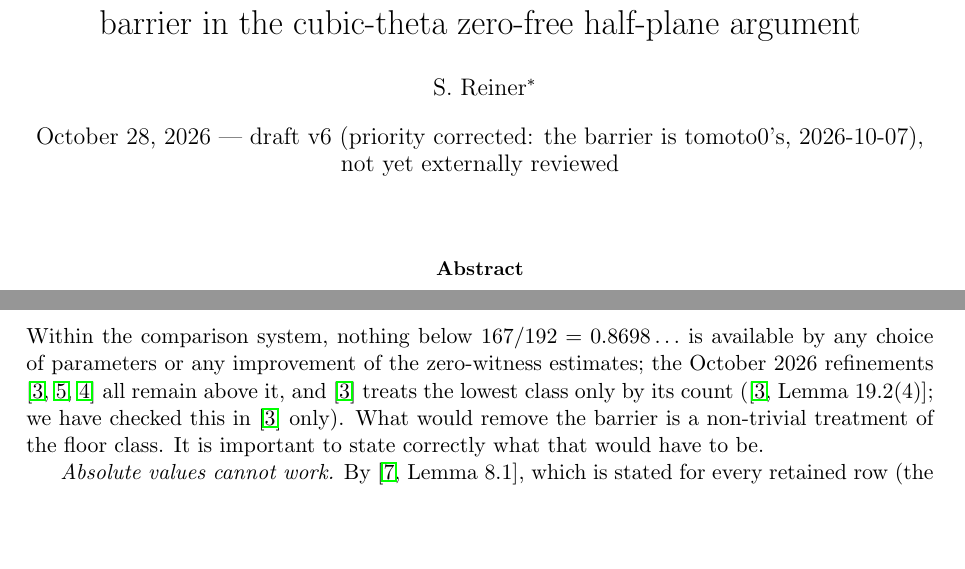
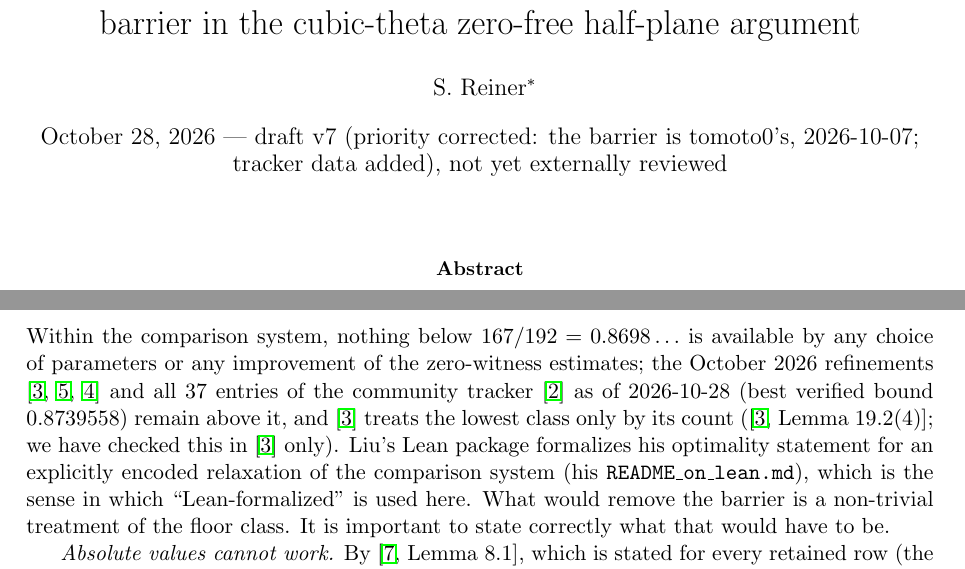
Before and after one commit to s-reiner/rh-notes-2026, a LaTeX paper (floor-class-barrier.tex): two parts of pages 1 and 4 of 5, joined at a grey line, cut so that both start at the same text, the shorter picture padded with empty space. Compiled offline with pdfLaTeX.

Commit message:
Barrier note v7: tracker data (37 entries, best 0.8739558, all above 167/192); Liu's Lean optimality scope caveat

```diff
--- a/floor-class-barrier.tex
+++ b/floor-class-barrier.tex
@@ -7,7 +7,7 @@
 \renewcommand{\Re}{\operatorname{Re}}
 \title{A Lean-checked, counts-independent form of tomoto0's floor-class barrier in the cubic-theta zero-free half-plane argument}
 \author{S.~Reiner\thanks{The exponent bookkeeping was carried out with the assistance of Claude (Anthropic), by two independent model instances reading the manuscripts, and cross-checked against Liu's formalized constants. The author takes responsibility for the content.}}
-\date{October 28, 2026 --- draft v6 (priority corrected: the barrier is tomoto0's, 2026-10-07), not yet externally reviewed}
+\date{October 28, 2026 --- draft v7 (priority corrected: the barrier is tomoto0's, 2026-10-07; tracker data added), not yet externally reviewed}
 \begin{document}
 \maketitle
 
@@ -73,7 +73,7 @@ Lemma~20.2 of \cite{Ope26} certifies $-E^*\ge49/440640\approx1.11\cdot10^{-4}$.
 
 \section{The problem this isolates, and why it is not a mean-value problem}
 
-Within the comparison system, nothing below $167/192=0.8698\ldots$ is available by any choice of parameters or any improvement of the zero-witness estimates; the October 2026 refinements \cite{Liu26,XS26a,Liu26b} all remain above it, and \cite{Liu26} treats the lowest class only by its count (\cite[Lemma~19.2(4)]{Liu26}; we have checked this in \cite{Liu26} only). What would remove the barrier is a non-trivial treatment of the floor class. It is important to state correctly what that would have to be.
+Within the comparison system, nothing below $167/192=0.8698\ldots$ is available by any choice of parameters or any improvement of the zero-witness estimates; the October 2026 refinements \cite{Liu26,XS26a,Liu26b} and all 37 entries of the community tracker \cite{Tracker} as of 2026-10-28 (best verified bound $0.8739558$) remain above it, and \cite{Liu26} treats the lowest class only by its count (\cite[Lemma~19.2(4)]{Liu26}; we have checked this in \cite{Liu26} only). Liu's Lean package formalizes his optimality statement for an explicitly encoded relaxation of the comparison system (his \texttt{README\_on\_lean.md}), which is the sense in which ``Lean-formalized'' is used here. What would remove the barrier is a non-trivial treatment of the floor class. It is important to state correctly what that would have to be.
 
 \emph{Absolute values cannot work.} By \cite[Lemma~8.1]{Ope26}, which is stated for every retained row (the floor bin included; cf.\ \cite[\S10.5]{Ope26}), for every $\psi$ in the finite twist family $X_u$ one has $|L_{\mathrm{orig}}(s,\psi)|+|L_{\mathrm{orig}}(s,\psi)^{-1}|\ll U^{\varepsilon}$ for $\Re s\ge a+6e$, $|\Im s|\le(3i+2)T_1$, and $|L_{\mathrm{orig}}(1-a-6e+it,\psi)|\ll U^{a-1/2+12e+\varepsilon}(3+T_1)^C$; here $L_{\mathrm{orig}}$ differs from $L^S$ by a bounded two-sided factor and the height factor is absorbed by the choice of $\tau$ in \cite[\S11]{Ope26}. The retained lines $\Re s=a_0+16e$, $\Re w=1-a_0-6e$ lie in this region. Consequently, on the floor class the scalar quotient $L^S(w,\chi_\bullet(u))/L^S(s,\eta\chi_\bullet(u))$ has absolute value $U^{\delta_0/2+o(1)}$ for all but $O(U^{1-\theta/2})$ rows (those whose powerful part exceeds $U^{\theta}$, for which the conductor $Q_\psi\asymp q_{\mathrm{rad}\,u}$ is smaller than $q_u$); the two-sided bound comes from Lemma~8.1 together with the functional equation in its proof. The local correction $H_{\eta,u}$ satisfies $H_{\eta,u}\ll U^{\varepsilon}$ \cite[Lemma~7.1]{Ope26}, and no lower bound for it is asserted in \cite{Ope26} (Definition~10.1 there explicitly assumes none); the argument here concerns the scalar quotient. By \cite[Prop.~9.2, (9.16)]{Ope26} (and the sharper no-slot count of \cite[Prop.~19.2]{Ope26} for $\delta\le5/6$) every bin with $a>a_0$ has $\ll U^{R(\delta)+\varepsilon}(1+T_1)^A$ rows with $R(\delta)\le1-1/75$, there are $O(\log U)$ bins, and a dyad has $\asymp U$ retained rows; hence the floor class contains all but $O(U^{1-1/75+\varepsilon})$ of the rows. Therefore any bound that multiplies per-row absolute values of the scalar quotient by a count --- a negative moment of $L$, a large-sieve mean square of the inverse polynomial (whose diagonal is exactly the trivial count), or a zero-density estimate combined with the $U^{o(1)}$ bound for $\log L$ in a zero-free rectangle --- reproduces the trivial floor count up to $U^{o(1)}$. In particular the first negative moment $\sum_{u\ \mathrm{floor}}|L^S(s,\eta\chi_\bullet(u))|^{-1}$ is $\gg U^{1-\varepsilon}$ on the retained line, since Lemma~8.1 gives $|L^S(s,\eta\chi_\bullet(u))|\ll U^{\varepsilon}$ for each floor row. The literature on negative moments (Gonek; Bui--Florea; Gao; Gao--Zhao) gives asymptotics or bounds of the order of the family size, conditional on RH or GRH in the number-field case, and offers nothing here.
 
```
Also changed, not shown: floor-class-barrier.pdf.
